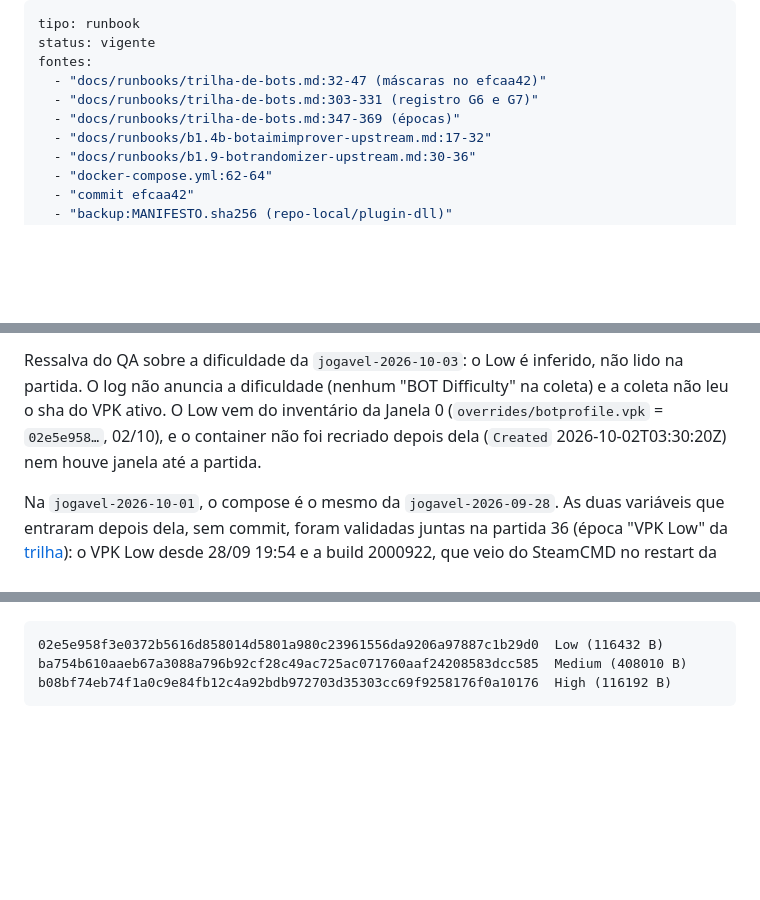
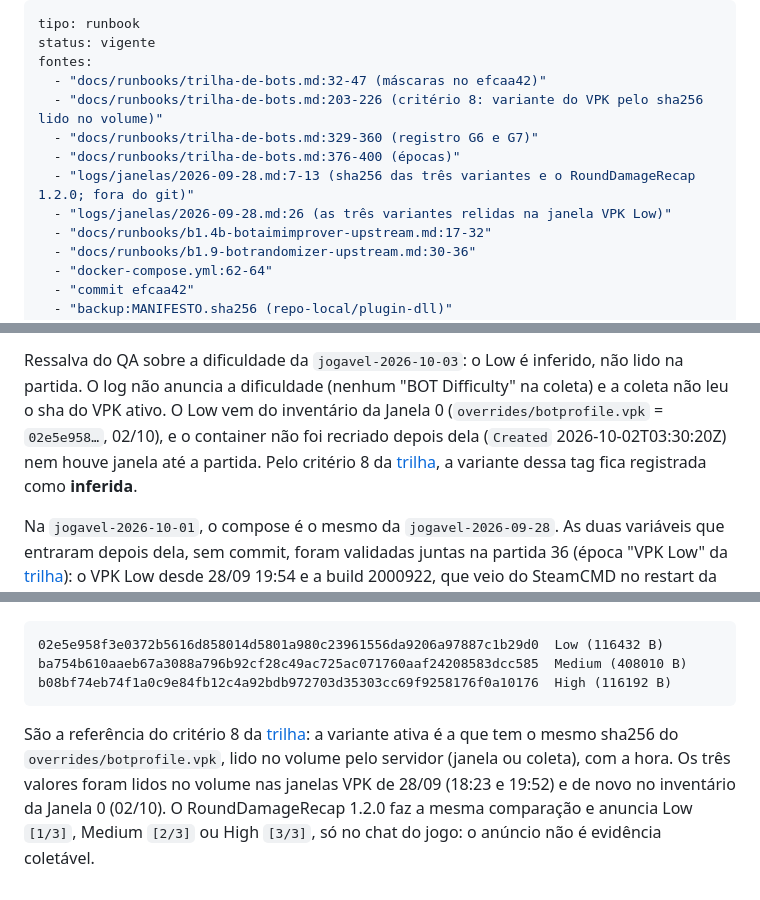
Before and after one commit to rossivictor/cs2-tracker, a Markdown page: docs/runbooks/versoes-conhecidas.md, 3 parts joined by grey strips. Rendered like a GitHub page; blank space fills up the shorter version.

````diff
--- a/docs/runbooks/versoes-conhecidas.md
+++ b/docs/runbooks/versoes-conhecidas.md
@@ -3,8 +3,11 @@ tipo: runbook
 status: vigente
 fontes:
   - "docs/runbooks/trilha-de-bots.md:32-47 (máscaras no efcaa42)"
-  - "docs/runbooks/trilha-de-bots.md:303-331 (registro G6 e G7)"
-  - "docs/runbooks/trilha-de-bots.md:347-369 (épocas)"
+  - "docs/runbooks/trilha-de-bots.md:203-226 (critério 8: variante do VPK pelo sha256 lido no volume)"
+  - "docs/runbooks/trilha-de-bots.md:329-360 (registro G6 e G7)"
+  - "docs/runbooks/trilha-de-bots.md:376-400 (épocas)"
+  - "logs/janelas/2026-09-28.md:7-13 (sha256 das três variantes e o RoundDamageRecap 1.2.0; fora do git)"
+  - "logs/janelas/2026-09-28.md:26 (as três variantes relidas na janela VPK Low)"
   - "docs/runbooks/b1.4b-botaimimprover-upstream.md:17-32"
   - "docs/runbooks/b1.9-botrandomizer-upstream.md:30-36"
   - "docker-compose.yml:62-64"
@@ -85,7 +88,9 @@ Ressalva do QA sobre a dificuldade da `jogavel-2026-10-03`: o Low é inferido, n
 partida. O log não anuncia a dificuldade (nenhum "BOT Difficulty" na coleta) e a coleta não leu
 o sha do VPK ativo. O Low vem do inventário da Janela 0 (`overrides/botprofile.vpk` =
 `02e5e958…`, 02/10), e o container não foi recriado depois dela (`Created`
-2026-10-02T03:30:20Z) nem houve janela até a partida.
+2026-10-02T03:30:20Z) nem houve janela até a partida. Pelo critério 8 da
+[trilha](trilha-de-bots.md#critérios-de-sucesso-de-cada-passo), a variante dessa tag fica
+registrada como **inferida**.
 
 Na `jogavel-2026-10-01`, o compose é o mesmo da `jogavel-2026-09-28`. As duas variáveis que
 entraram depois dela, sem commit, foram validadas juntas na partida 36 (época "VPK Low" da
@@ -339,3 +344,11 @@ VPK (`overrides/<variante>/botprofile.vpk`, no volume):
 ba754b610aaeb67a3088a796b92cf28c49ac725ac071760aaf24208583dcc585  Medium (408010 B)
 b08bf74eb74f1a0c9e84fb12c4a92bdb972703d35303cc69f9258176f0a10176  High (116192 B)
 ```
+
+São a referência do critério 8 da
+[trilha](trilha-de-bots.md#critérios-de-sucesso-de-cada-passo): a variante ativa é a que tem o
+mesmo sha256 do `overrides/botprofile.vpk`, lido no volume pelo servidor (janela ou coleta),
+com a hora. Os três valores foram lidos no volume nas janelas VPK de 28/09 (18:23 e 19:52) e
+de novo no inventário da Janela 0 (02/10). O RoundDamageRecap 1.2.0 faz a mesma comparação e
+anuncia Low `[1/3]`, Medium `[2/3]` ou High `[3/3]`, só no chat do jogo: o anúncio não é
+evidência coletável.
````
Also changed, not shown: docs/runbooks/b1.3-cssharp-1.0.375.md (+8 -0 lines), docs/runbooks/trilha-de-bots.md (+33 -4 lines).
